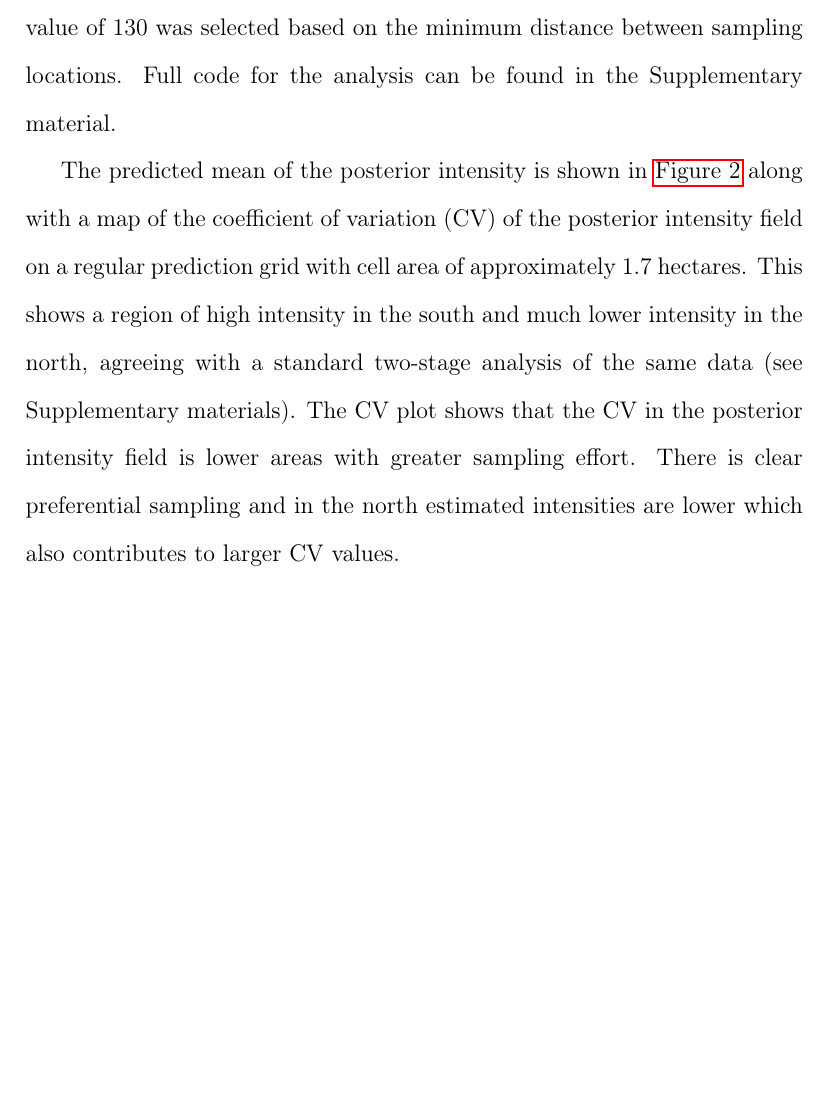
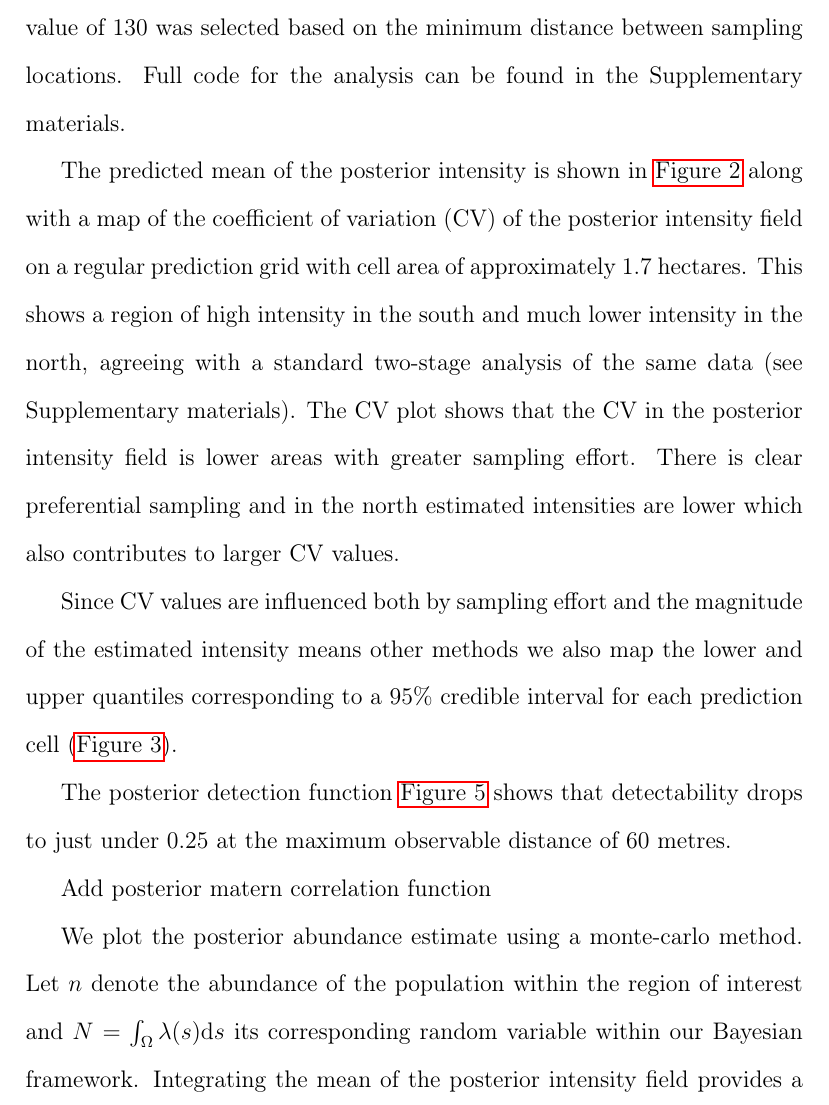
Before and after one commit to ASeatonSpatial/point-transects-paper, a LaTeX paper (paper-v2.tex): part of page 20 of 26 before the commit and part of page 20 of 30 after it, cut so that both start at the same text, the shorter picture padded with empty space. Compiled offline with pdfLaTeX.

Commit message:
nearly done results

```diff
--- a/paper-v2.tex
+++ b/paper-v2.tex
@@ -283,12 +283,14 @@ We use a GMRF approximation of $\xi(s)$ following the approach of \cite{lindgren
 
 \section{Results}
 
-We fitted the models using penalised complexity priors for the hyperparameters of the GMRF \citep{simpson_penalising_2017}, setting $\mathbb{P}(\sigma > 2) = 0.01$ and $\mathbb{P}(\rho < 130) = 0.01$ where $\rho$ is the range of the Mat\'ern covariance.  The value of 130 was selected based on the minimum distance between sampling locations.  Full code for the analysis can be found in the Supplementary material.
+We fitted the models using penalised complexity priors for the hyperparameters of the GMRF \citep{simpson_penalising_2017}, setting $\mathbb{P}(\sigma > 2) = 0.01$ and $\mathbb{P}(\rho < 130) = 0.01$ where $\rho$ is the range of the Mat\'ern covariance.  The value of 130 was selected based on the minimum distance between sampling locations.  Full code for the analysis can be found in the Supplementary materials.
 
 The predicted mean of the posterior intensity is shown in \autoref{fig:intensity-mean-cv} along with a map of the coefficient of variation (CV) of the posterior intensity field on a regular prediction grid with cell area of approximately 1.7 hectares.  This shows a region of high intensity in the south and much lower intensity in the north, agreeing with a standard two-stage analysis of the same data (see Supplementary materials).  The CV plot shows that the CV in the posterior intensity field is lower areas with greater sampling effort.  There is clear preferential sampling and in the north estimated intensities are lower which also contributes to larger CV values.
+
 \begin{figure}
 	\includegraphics[scale=0.5]{figures/intensity_mean_cv.png}
 	\caption{(left) Posterior mean of the intensity (right) Posterior coefficient of variation of the intensity}
 	\label{fig:intensity-mean-cv}
 \end{figure}
 
+Since CV values are influenced both by sampling effort and the magnitude of the estimated intensity means other methods we also map the lower and upper quantiles corresponding to a 95\% credible interval for each prediction cell (\autoref{fig:intensity-quantiles}).
@@ -294,0 +300,4 @@ The predicted mean of the posterior intensity is shown in \autoref{fig:intensity
+	\label{fig:intensity-quantiles}
+\end{figure}
+
+The posterior detection function \autoref{fig:half-normal} shows that detectability drops to just under 0.25 at the maximum observable distance of 60 metres.
@@ -294,0 +307,5 @@ The predicted mean of the posterior intensity is shown in \autoref{fig:intensity
+	\label{fig:half-normal}
+\end{figure}
+
+% POSTERIOR MATERN CORRELATION HERE
+Add posterior matern correlation function
@@ -294,0 +316,4 @@ The predicted mean of the posterior intensity is shown in \autoref{fig:intensity
+	\label{fig:half-normal}
+\end{figure}
+
+We plot the posterior abundance estimate using a monte-carlo method.  Let $n$ denote the abundance of the population within the region of interest and $N = \int_{\Omega}\lambda(s)\mathrm{d}s$ its corresponding random variable within our Bayesian framework.  Integrating the mean of the posterior intensity field provides a point estimate for the abundance - the expected abundance.  We approximate the $\pi(N | \lambda)$ by a monte-carlo method.  Taking $m$ monte-carlo samples  $\lambda_1, \ldots, \lambda_m$ of the posterior intensity field we estimate the posterior for the abundance as $\pi(N | \lambda) \approx 1 / m \sum_{i=1}^m \pi (N | \lambda = \lambda_i)$. Each $\pi(N | \lambda = \lambda_i)$ is a Poisson probability mass function with rate parameter $\int_{\Omega}\lambda_i(s)\mathrm{d}s$. \autoref{fig:realized-abundance-posterior} shows the approximate posterior for $N$ with $m = 20,000$.  This allows us to estimate the probability for any specific value of realised abundance $n$ by calculating $\pi(N = n | \lambda)$.
@@ -295,3 +323,9 @@ The predicted mean of the posterior intensity is shown in \autoref{fig:intensity
+	\label{fig:realized-abundance-posterior}
+\end{figure}
+
+We note that this presentation of abundance estimates differs from typical presentations.  It is common to report a point estimate of the expected abundance and uncertainty in this point estimate.  However, uncertainty in a point estimate will tend to have lower variance than variance of the random variable of interest.  We find the distinction between expected and realised abundance to be a useful one. Here the posterior intensity process is used to generate possible realisations of the intensity, which are then used to generate the abundance estimates.
+
+\clearpage %figure out figure placements later
 \section{Model Evaluation}
 
 \begin{itemize}
```
Also changed, not shown: paper-v2.tex (14 more changed lines).
